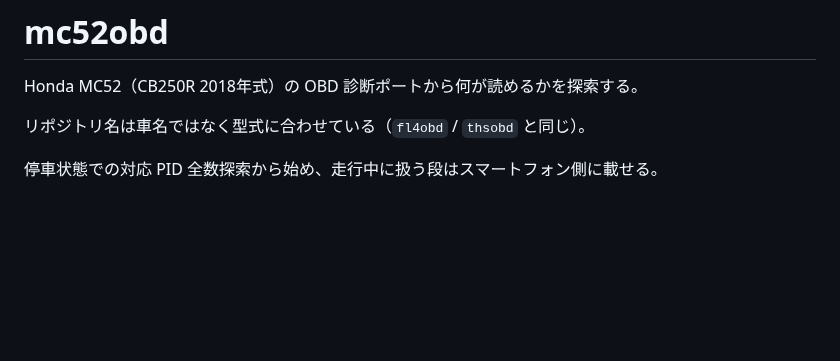
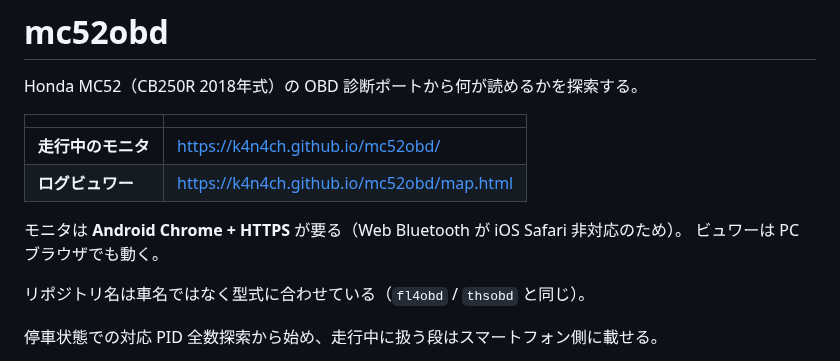
Before and after one commit to k4n4ch/mc52obd, a Markdown page: README.md, the part around the change. Drawn GitHub-style; blank space fills up the shorter version.

Commit message:
README 冒頭にロガーとビュワーのリンクを置く
各節の説明内にもあるが、使うときに探させないよう先頭に出す。

Co-Authored-By: Claude Opus 5 <noreply@anthropic.com>

```diff
--- a/README.md
+++ b/README.md
@@ -1,6 +1,14 @@
 # mc52obd
 
 Honda MC52（CB250R 2018年式）の OBD 診断ポートから何が読めるかを探索する。
+
+| | |
+|---|---|
+| **走行中のモニタ** | <https://k4n4ch.github.io/mc52obd/> |
+| **ログビュワー** | <https://k4n4ch.github.io/mc52obd/map.html> |
+
+モニタは **Android Chrome + HTTPS** が要る（Web Bluetooth が iOS Safari 非対応のため）。
+ビュワーは PC ブラウザでも動く。
 
 リポジトリ名は車名ではなく型式に合わせている（`fl4obd` / `thsobd` と同じ）。
 
```
